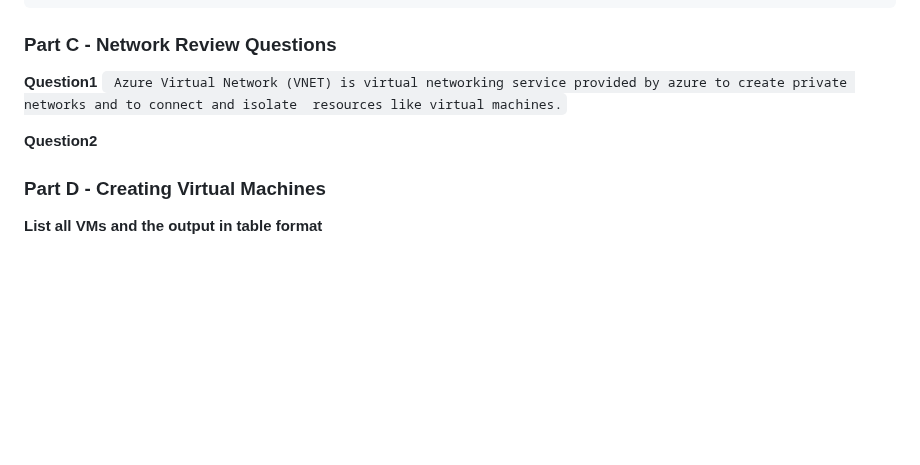
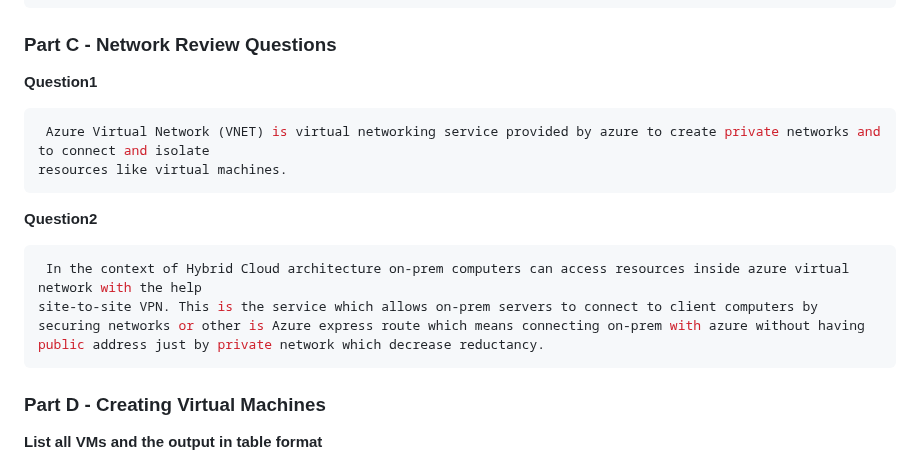
Before and after one commit to ParavGagneja/CSN400-Capstone, a Markdown page: Checkpoint6/README.md, the part around the change. GitHub-like rendering; blank space fills up the shorter version.

Commit message:
Part C question2 answered

````diff
--- a/Checkpoint6/README.md
+++ b/Checkpoint6/README.md
@@ -249,11 +249,18 @@ AddressPrefix    HasBgpOverride    Name              NextHopIpAddress    NextHop
 ### Part C - Network Review Questions
 
 <b>Question1</b>
-` Azure Virtual Network (VNET) is virtual networking service provided by azure to create private networks and to connect and isolate
-resources like virtual machines.`
+
+``` bash
+ Azure Virtual Network (VNET) is virtual networking service provided by azure to create private networks and to connect and isolate
+resources like virtual machines.
+```
 
 <b>Question2</b>
 
+``` bash
+ In the context of Hybrid Cloud architecture on-prem computers can access resources inside azure virtual network with the help
+site-to-site VPN. This is the service which allows on-prem servers to connect to client computers by securing networks or other is Azure express route which means connecting on-prem with azure without having public address just by private network which decrease reductancy.
+```
 
 
 ### Part D - Creating Virtual Machines
````
